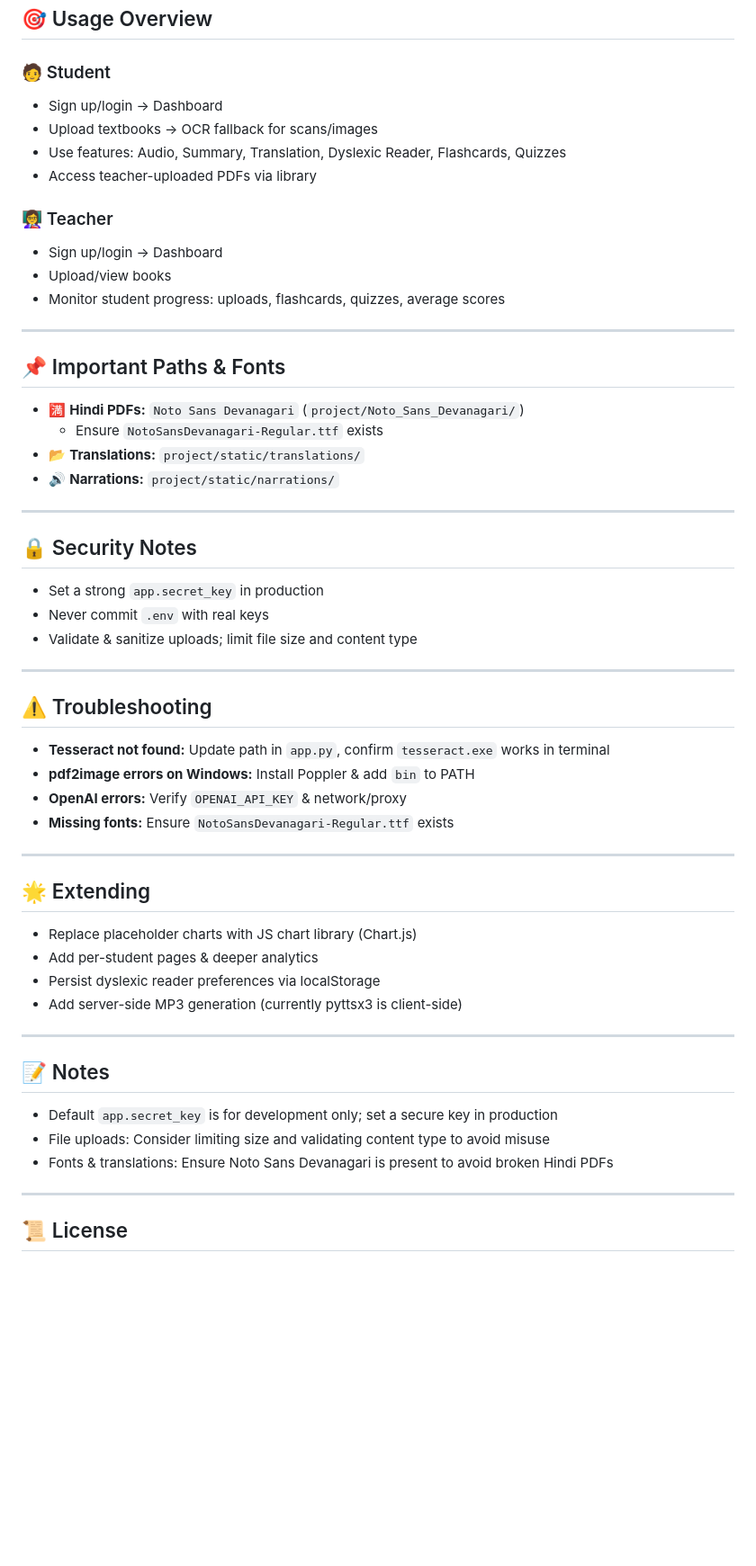
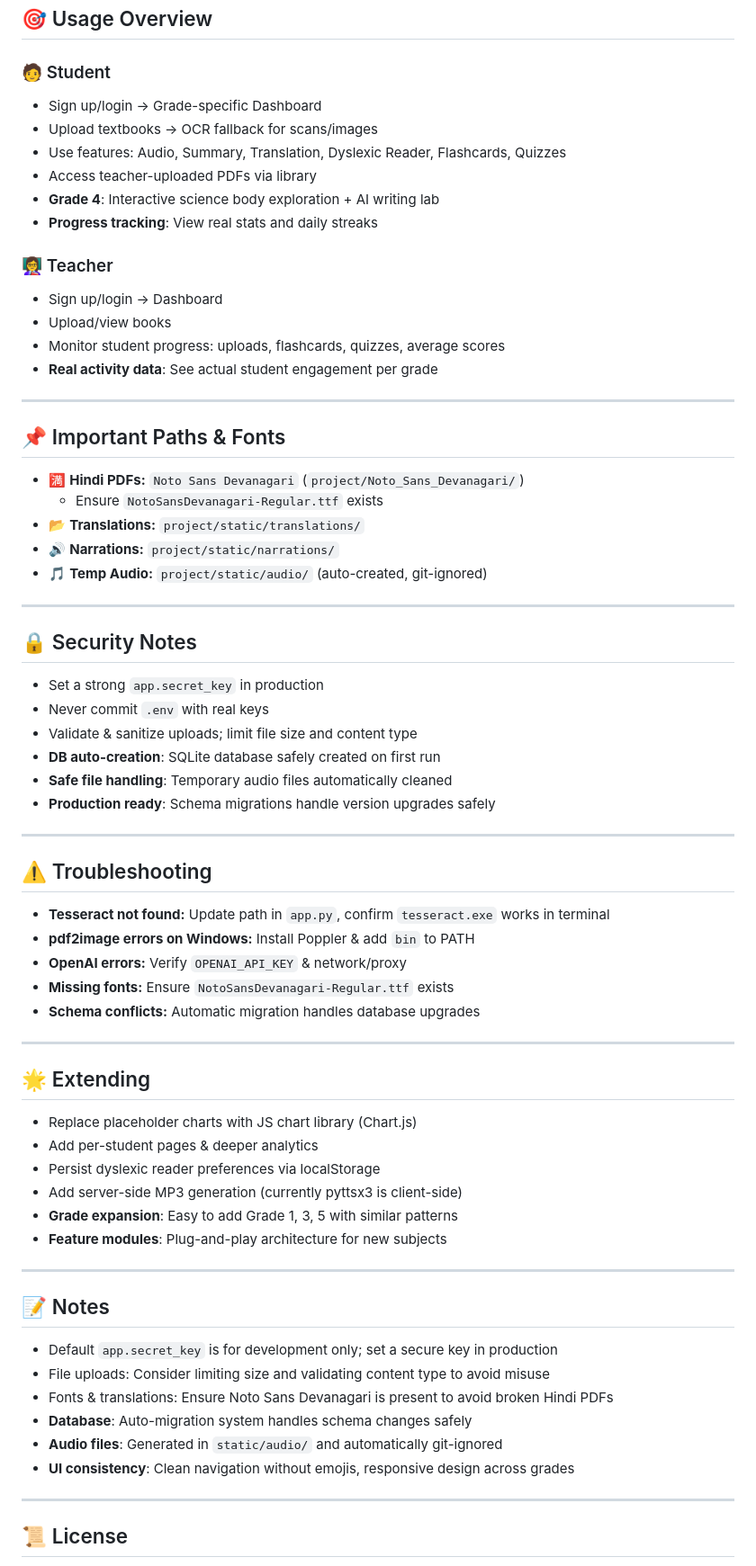
Before and after one commit to sahanamadival/Udaan, a Markdown page: README.md, the part around one of its changes. Shown at 90% size. Drawn GitHub-style; blank space fills up the shorter version.

```diff
--- a/README.md
+++ b/README.md
@@ -102,15 +122,18 @@ python app.py
 ## 🎯 Usage Overview
 
 ### 🧑 Student
-- Sign up/login → Dashboard
+- Sign up/login → Grade-specific Dashboard
 - Upload textbooks → OCR fallback for scans/images
 - Use features: Audio, Summary, Translation, Dyslexic Reader, Flashcards, Quizzes
 - Access teacher-uploaded PDFs via library
+- **Grade 4**: Interactive science body exploration + AI writing lab
+- **Progress tracking**: View real stats and daily streaks
 
 ### 👩‍🏫 Teacher
 - Sign up/login → Dashboard
 - Upload/view books
 - Monitor student progress: uploads, flashcards, quizzes, average scores
+- **Real activity data**: See actual student engagement per grade
 
 ---
 
@@ -119,6 +142,7 @@ python app.py
   - Ensure `NotoSansDevanagari-Regular.ttf` exists
 - 📂 **Translations:** `project/static/translations/`
 - 🔊 **Narrations:** `project/static/narrations/`
+- 🎵 **Temp Audio:** `project/static/audio/` (auto-created, git-ignored)
 
 ---
 
@@ -126,6 +150,9 @@ python app.py
 - Set a strong `app.secret_key` in production
 - Never commit `.env` with real keys
 - Validate & sanitize uploads; limit file size and content type
+- **DB auto-creation**: SQLite database safely created on first run
+- **Safe file handling**: Temporary audio files automatically cleaned
+- **Production ready**: Schema migrations handle version upgrades safely
 
 ---
 
@@ -134,6 +161,7 @@ python app.py
 - **pdf2image errors on Windows:** Install Poppler & add `bin` to PATH
 - **OpenAI errors:** Verify `OPENAI_API_KEY` & network/proxy
 - **Missing fonts:** Ensure `NotoSansDevanagari-Regular.ttf` exists
+- **Schema conflicts:** Automatic migration handles database upgrades
 
 ---
 
@@ -142,6 +170,8 @@ python app.py
 - Add per-student pages & deeper analytics
 - Persist dyslexic reader preferences via localStorage
 - Add server-side MP3 generation (currently pyttsx3 is client-side)
+- **Grade expansion**: Easy to add Grade 1, 3, 5 with similar patterns
+- **Feature modules**: Plug-and-play architecture for new subjects
 
 ---
 
@@ -149,6 +179,9 @@ python app.py
 - Default `app.secret_key` is for development only; set a secure key in production
 - File uploads: Consider limiting size and validating content type to avoid misuse
 - Fonts & translations: Ensure Noto Sans Devanagari is present to avoid broken Hindi PDFs
+- **Database**: Auto-migration system handles schema changes safely
+- **Audio files**: Generated in `static/audio/` and automatically git-ignored
+- **UI consistency**: Clean navigation without emojis, responsive design across grades
 
 ---
 
```
Also changed, not shown: other parts of README.md (+24 -4 lines).
